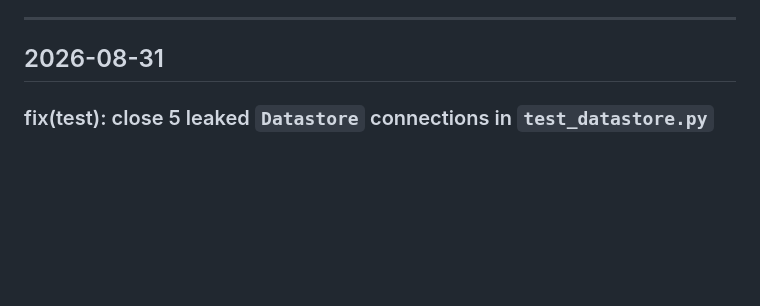
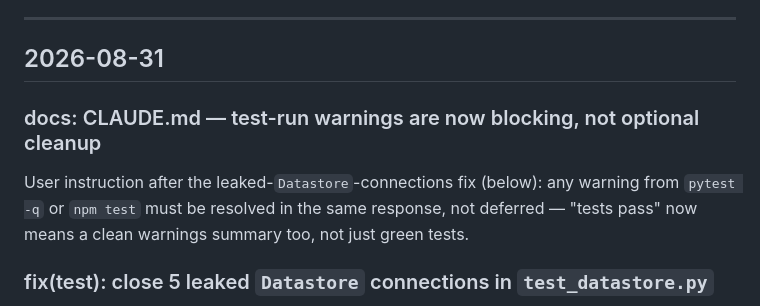
Before and after one commit to bomara512/airchivist, a Markdown page: CHANGELOG.md, the part around the change. GitHub-like rendering; blank space fills up the shorter version.

```diff
--- a/CHANGELOG.md
+++ b/CHANGELOG.md
@@ -5,6 +5,12 @@ Decisions are listed chronologically. Dates before 2026-05-28 are approximate
 ---
 
 ## 2026-08-31
+
+### docs: CLAUDE.md — test-run warnings are now blocking, not optional cleanup
+
+User instruction after the leaked-`Datastore`-connections fix (below): any warning from
+`pytest -q` or `npm test` must be resolved in the same response, not deferred — "tests
+pass" now means a clean warnings summary too, not just green tests.
 
 ### fix(test): close 5 leaked `Datastore` connections in `test_datastore.py`
 
```
Also changed, not shown: CLAUDE.md (+20 -0 lines).
